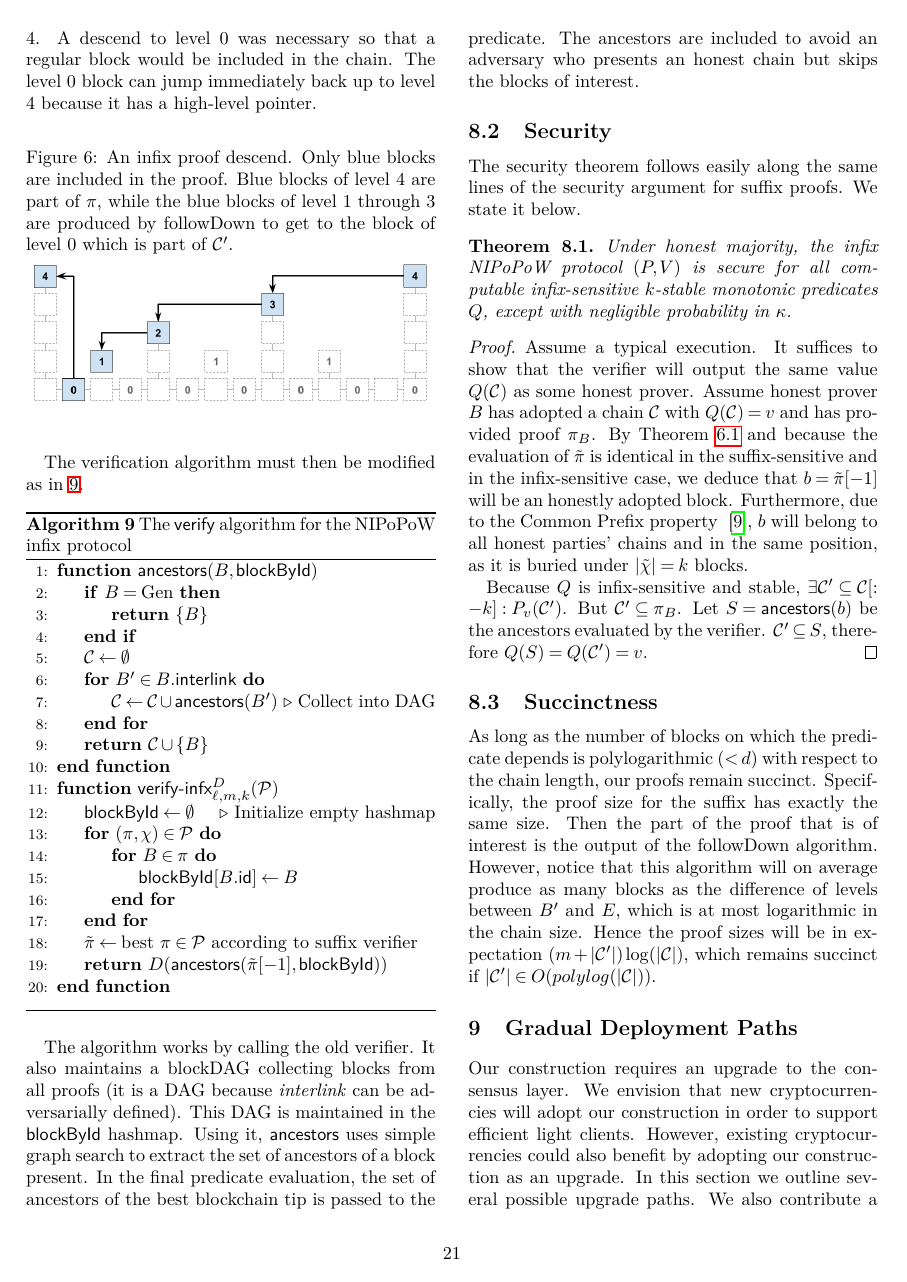
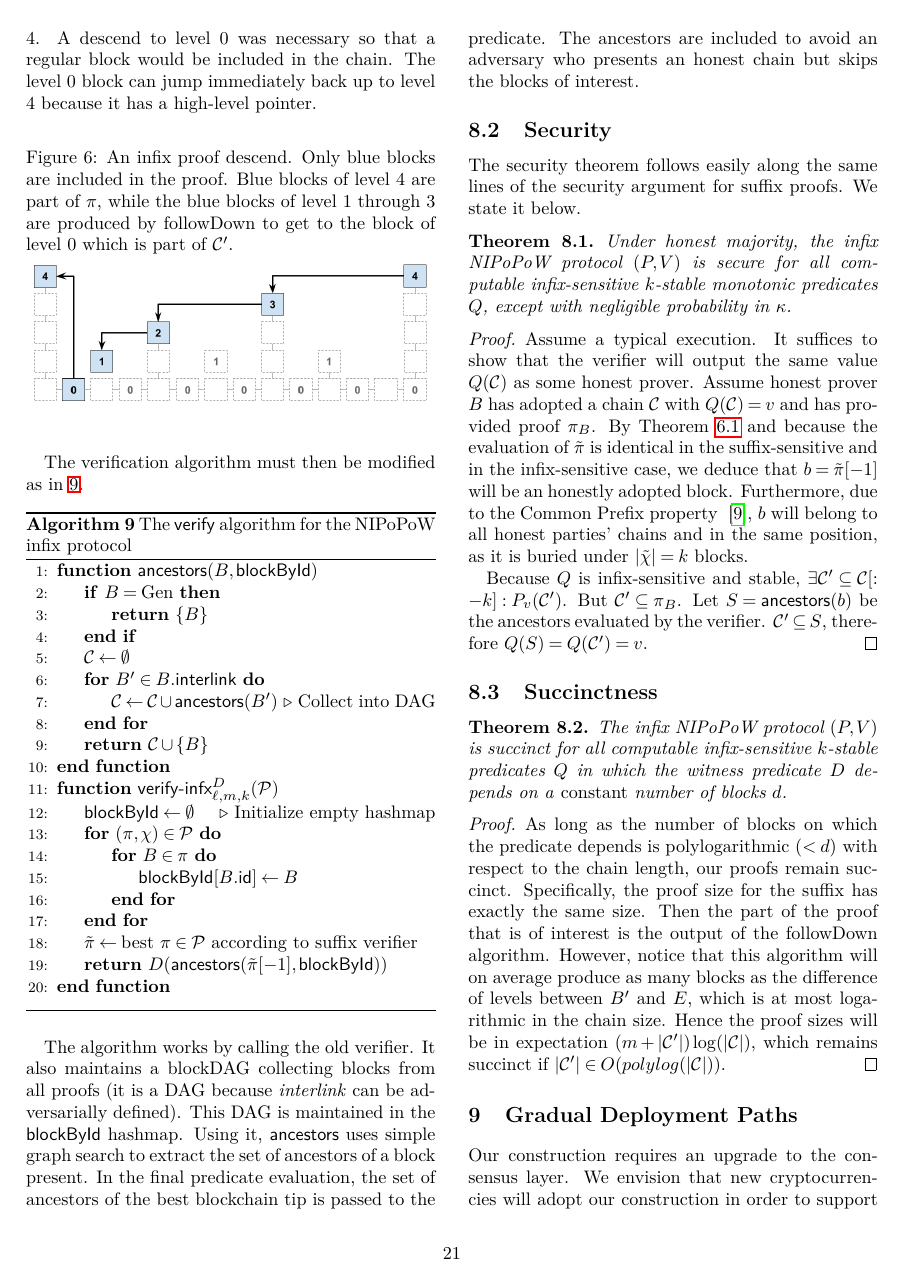
Before and after one commit to dionyziz/popow, a LaTeX document (whitepaper/nipopows.tex, which reads whitepaper/infix.tex, whitepaper/proofs/infixsuccinctness.tex): page 21 of 27. Compiled offline with pdfLaTeX; a LaTeX package or settings file that is missing is left out.

Commit message:
Turn infix succinctness into a theorem

```diff
--- a/whitepaper/infix.tex
+++ b/whitepaper/infix.tex
@@ -164,12 +164,10 @@ negligible probability in $\kappa$.
 \import{./}{proofs/infixsecurity.tex}
 
 \subsection{Succinctness}
-As long as the number of blocks on which the predicate depends is
-polylogarithmic ($< d$) with respect to the chain length, our proofs remain
-succinct. Specifically, the proof size for the suffix has exactly the same size.
-Then the part of the proof that is of interest is the output of the followDown
-algorithm. However, notice that this algorithm will on average produce as many
-blocks as the difference of levels between $B'$ and $E$, which is at most
-logarithmic in the chain size. Hence the proof sizes will be in expectation $(m +
-|\chain'|)\log(|\chain|)$, which remains succinct if $|\chain'| \in
-O(polylog(|\chain|))$.
+\begin{restatable}{theorem}{restateThmInfixSuccinctness}
+\label{thm.infix-succinctness}
+The infix NIPoPoW protocol $(P, V)$ is succinct for all computable
+infix-sensitive $k$-stable predicates $Q$ in which the witness predicate $D$
+depends on a \emph{constant} number of blocks $d$.
+\end{restatable}
+\import{./}{proofs/infixsuccinctness.tex}
--- /dev/null
+++ b/whitepaper/proofs/infixsuccinctness.tex
@@ -0,0 +1,12 @@
+\begin{proof}
+As long as the number of blocks on which the predicate depends is
+polylogarithmic ($< d$) with respect to the chain length, our proofs remain
+succinct. Specifically, the proof size for the suffix has exactly the same size.
+Then the part of the proof that is of interest is the output of the followDown
+algorithm. However, notice that this algorithm will on average produce as many
+blocks as the difference of levels between $B'$ and $E$, which is at most
+logarithmic in the chain size. Hence the proof sizes will be in expectation $(m +
+|\chain'|)\log(|\chain|)$, which remains succinct if $|\chain'| \in
+O(polylog(|\chain|))$.
+\Qed
+\end{proof}
```
